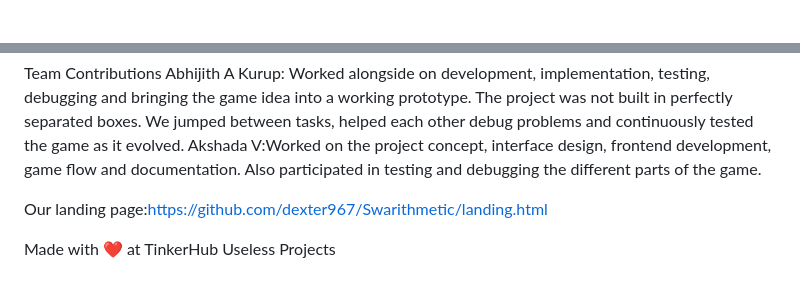
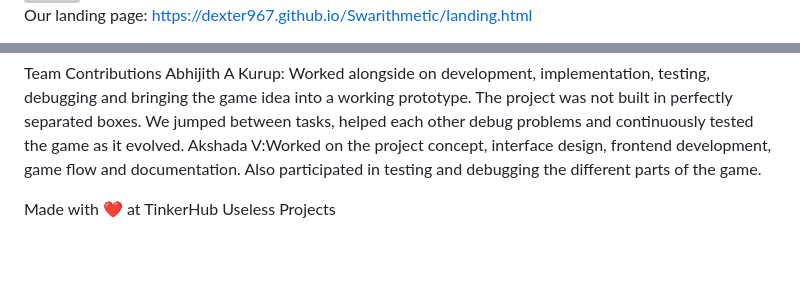
Before and after one commit to dexter967/Swarithmetic, a Markdown page: README.md, 2 parts joined by grey strips. Drawn GitHub-style; blank space fills up the shorter version; grey boxes are pictures that could not be loaded.

Commit message:
Update README with landing page and team info
Added landing page link and updated team details.

```diff
--- a/README.md
+++ b/README.md
@@ -1,4 +2,8 @@
 SWARITHMETIC 🎯
+
+ Our landing page: https://dexter967.github.io/Swarithmetic/landing.html
+
+
 Basic Details
 
 Team Name: DUMBALISCIOUS
@@ -319,6 +323,5 @@ The project was not built in perfectly separated boxes. We jumped between tasks,
 Akshada V:Worked on the project concept, interface design, frontend development, game flow and documentation. Also participated in testing and debugging the different parts of the game.
 
 
-Our landing page:https://github.com/dexter967/Swarithmetic/landing.html
 
 Made with ❤️ at TinkerHub Useless Projects
```
Also changed, not shown: other parts of README.md (+1 -1 lines).
